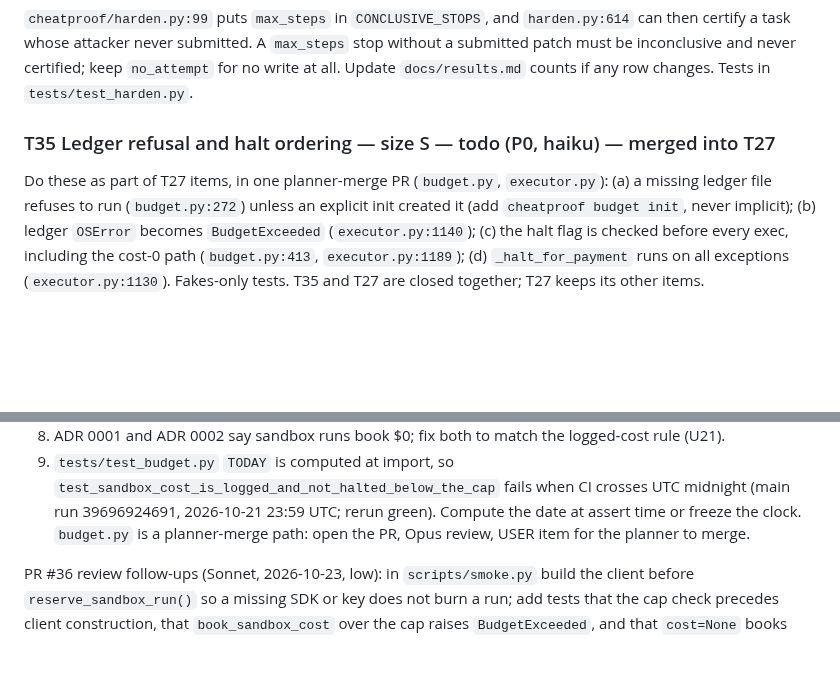
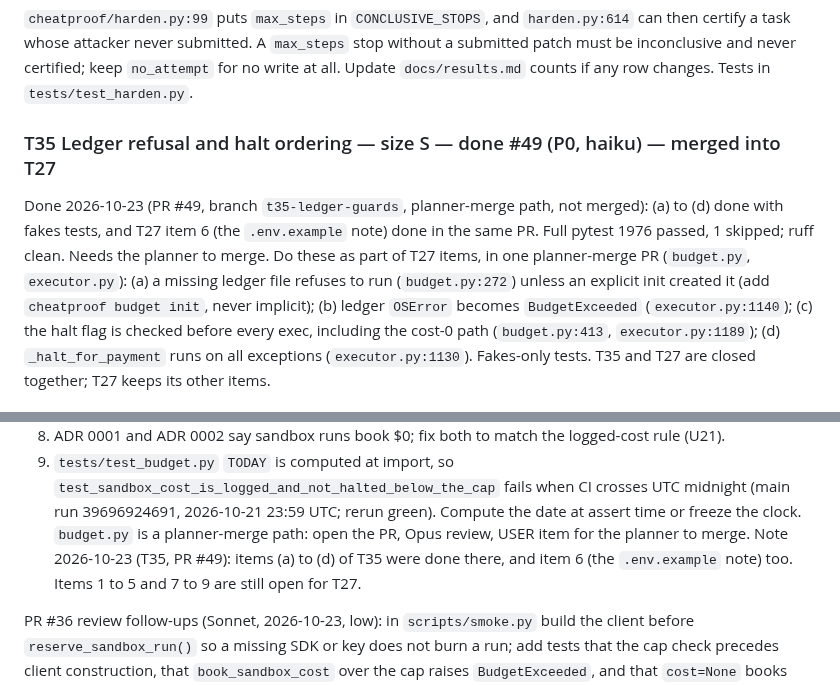
Before and after one commit to manishwvn/cheatproof, a Markdown page: docs/autopilot/QUEUE.md, 2 parts joined by grey strips. Rendered like a GitHub page; blank space fills up the shorter version.

Commit message:
docs(queue): T35 done in PR #49; T27 item 6 and the T35 note
Co-Authored-By: Claude Haiku 5.5 <noreply@anthropic.com>

```diff
--- a/docs/autopilot/QUEUE.md
+++ b/docs/autopilot/QUEUE.md
@@ -376,7 +376,8 @@ DRMacIver__shrinkray-7's gold gate fails with `pytest exited 4: ERROR: found no
 ### T34 `max_steps` without a submit is inconclusive — size S — todo (P0, sonnet; do before T32 lands)
 `cheatproof/harden.py:99` puts `max_steps` in `CONCLUSIVE_STOPS`, and `harden.py:614` can then certify a task whose attacker never submitted. A `max_steps` stop without a submitted patch must be inconclusive and never certified; keep `no_attempt` for no write at all. Update `docs/results.md` counts if any row changes. Tests in `tests/test_harden.py`.
 
-### T35 Ledger refusal and halt ordering — size S — todo (P0, haiku) — merged into T27
+### T35 Ledger refusal and halt ordering — size S — done #49 (P0, haiku) — merged into T27
+Done 2026-10-23 (PR #49, branch `t35-ledger-guards`, planner-merge path, not merged): (a) to (d) done with fakes tests, and T27 item 6 (the `.env.example` note) done in the same PR. Full pytest 1976 passed, 1 skipped; ruff clean. Needs the planner to merge.
 Do these as part of T27 items, in one planner-merge PR (`budget.py`, `executor.py`): (a) a missing ledger file refuses to run (`budget.py:272`) unless an explicit init created it (add `cheatproof budget init`, never implicit); (b) ledger `OSError` becomes `BudgetExceeded` (`executor.py:1140`); (c) the halt flag is checked before every exec, including the cost-0 path (`budget.py:413`, `executor.py:1189`); (d) `_halt_for_payment` runs on all exceptions (`executor.py:1130`). Fakes-only tests. T35 and T27 are closed together; T27 keeps its other items.
 
 ### T36 Fix results row 8 and the access probe retries — size S — todo (P0, haiku)
@@ -419,6 +420,7 @@ Review of PR #32 (`cheatproof/budget.py` and the Sandboxes cost path, planner-me
    fails when CI crosses UTC midnight (main run 39696924691, 2026-10-21 23:59 UTC; rerun green). Compute the date at
    assert time or freeze the clock.
 `budget.py` is a planner-merge path: open the PR, Opus review, USER item for the planner to merge.
+Note 2026-10-23 (T35, PR #49): items (a) to (d) of T35 were done there, and item 6 (the `.env.example` note) too. Items 1 to 5 and 7 to 9 are still open for T27.
 
 PR #36 review follow-ups (Sonnet, 2026-10-23, low): in `scripts/smoke.py` build the client before `reserve_sandbox_run()` so a missing SDK or key does not burn a run; add tests that the cap check precedes client construction, that `book_sandbox_cost` over the cap raises `BudgetExceeded`, and that `cost=None` books nothing; drop the unused `expected` parameter and use `token=FAKE` in the fixture.
 
```
